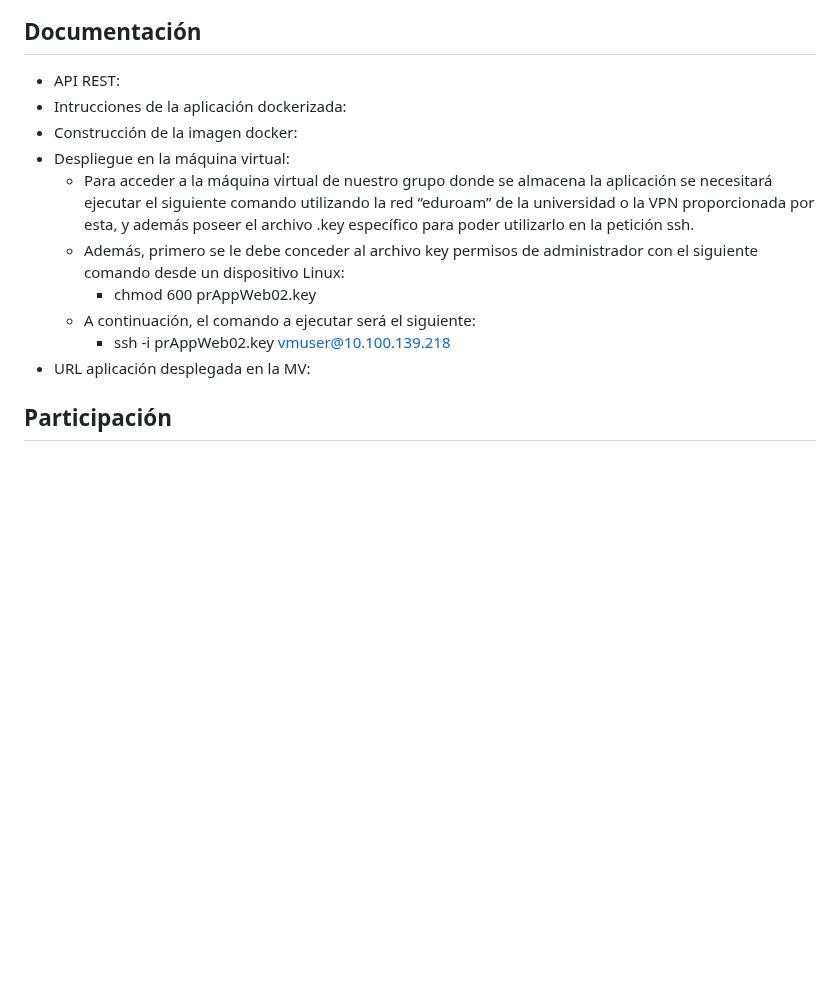
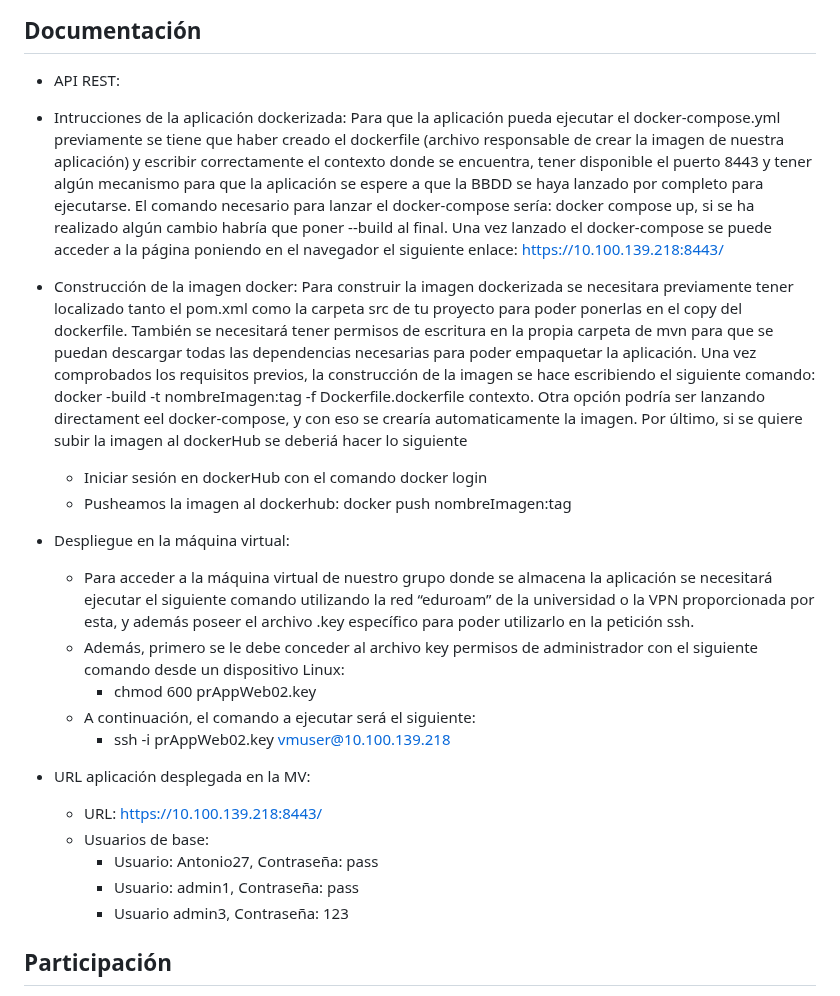
Before and after one commit to CodeURJC-DAW-2023-24/webapp02, a Markdown page: README.md, the part around the change. Drawn GitHub-style; blank space fills up the shorter version.

```diff
--- a/README.md
+++ b/README.md
@@ -214,15 +214,33 @@ Para ver la aplicación en el navegador introduzca la siguiente ruta: https://lo
 
 ## Documentación
  - API REST:
+
  - Intrucciones de la aplicación dockerizada:
+   Para que la aplicación pueda ejecutar el docker-compose.yml previamente se tiene que haber creado el dockerfile (archivo responsable de crear la imagen de nuestra aplicación) y escribir correctamente el contexto donde se encuentra, tener disponible el puerto 8443 y tener algún mecanismo para que la aplicación se espere a que la BBDD se haya lanzado por completo para ejecutarse.
+   El comando necesario para lanzar el docker-compose sería: docker compose up, si se ha realizado algún cambio habría que poner --build al final.
+   Una vez lanzado el docker-compose se puede acceder a la página poniendo en el navegador el siguiente enlace: https://10.100.139.218:8443/
+
  - Construcción de la imagen docker:
+   Para construir la imagen dockerizada se necesitara previamente tener localizado tanto el pom.xml como la carpeta src de tu proyecto para poder ponerlas en el copy del dockerfile. También se necesitará tener permisos de escritura en la propia carpeta de mvn para que se puedan descargar todas las dependencias necesarias para poder empaquetar la aplicación.
+   Una vez comprobados los requisitos previos, la construcción de la imagen se hace escribiendo el siguiente comando: docker -build -t nombreImagen:tag -f Dockerfile.dockerfile contexto.
+   Otra opción podría ser lanzando directament eel docker-compose, y con eso se crearía automaticamente la imagen.
+   Por último, si se quiere subir la imagen al dockerHub se deberiá hacer lo siguiente
+     - Iniciar sesión en dockerHub con el comando docker login
+     - Pusheamos la imagen al dockerhub: docker push nombreImagen:tag
+
  - Despliegue en la máquina virtual:
    - Para acceder a la máquina virtual de nuestro grupo donde se almacena la aplicación se necesitará ejecutar el siguiente comando utilizando la red “eduroam” de la universidad o la VPN proporcionada por esta, y además poseer el archivo .key específico para poder utilizarlo en la petición ssh.
    - Además, primero se le debe conceder al archivo key permisos de administrador con el siguiente comando desde un dispositivo Linux:
    	 - chmod 600 prAppWeb02.key
    - A continuación, el comando a ejecutar será el siguiente:
      - ssh -i prAppWeb02.key vmuser@10.100.139.218
+
  - URL aplicación desplegada en la MV:
+     - URL: https://10.100.139.218:8443/
+     - Usuarios de base:
+       - Usuario: Antonio27, Contraseña: pass
+       - Usuario: admin1, Contraseña: pass
+       - Usuario admin3, Contraseña: 123
 
 ## Participación
  - David Ovidio Rubio Caballero:
```
